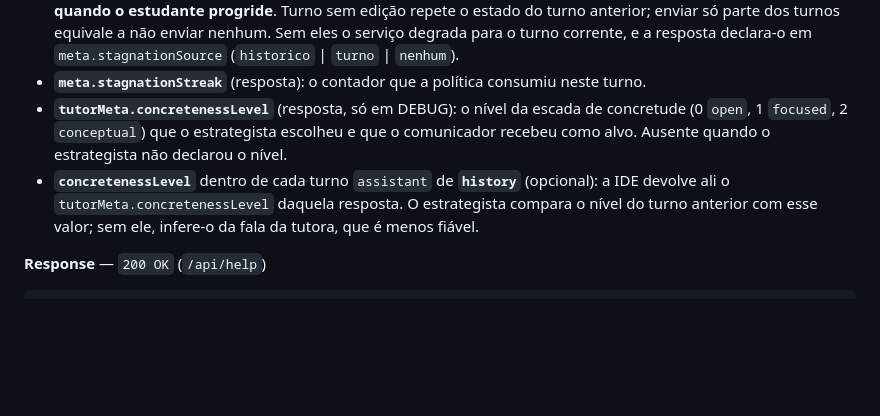
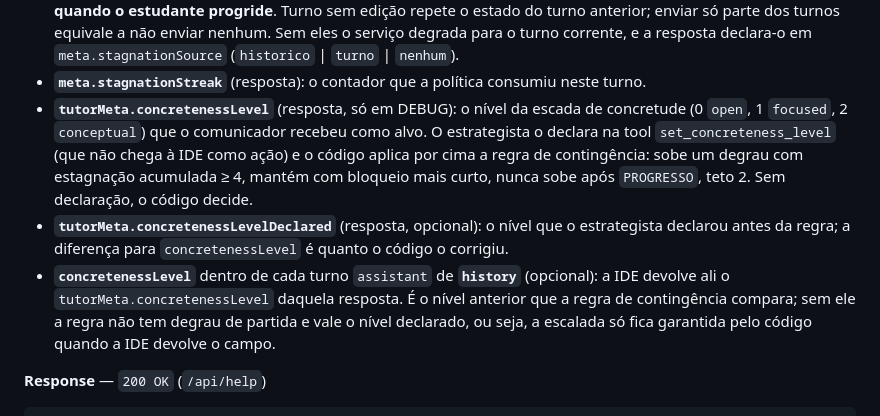
Before and after one commit to luisricar-do/maieutica, a Markdown page: README.md, the part around the change. GitHub-like rendering; blank space fills up the shorter version.

Commit message:
README: nível por tool, regra de contingência em código e concretenessLevelDeclared
Co-Authored-By: Claude Opus 5.5 <noreply@anthropic.com>

```diff
--- a/README.md
+++ b/README.md
@@ -312,11 +312,16 @@ O corpo JSON abaixo aplica-se tanto a **`POST /api/help`** como a **`POST /api/h
   declara-o em `meta.stagnationSource` (`historico` | `turno` | `nenhum`).
 - **`meta.stagnationStreak`** (resposta): o contador que a política consumiu neste turno.
 - **`tutorMeta.concretenessLevel`** (resposta, só em DEBUG): o nível da escada de concretude
-  (0 `open`, 1 `focused`, 2 `conceptual`) que o estrategista escolheu e que o comunicador recebeu
-  como alvo. Ausente quando o estrategista não declarou o nível.
+  (0 `open`, 1 `focused`, 2 `conceptual`) que o comunicador recebeu como alvo. O estrategista o
+  declara na tool `set_concreteness_level` (que não chega à IDE como ação) e o código aplica por
+  cima a regra de contingência: sobe um degrau com estagnação acumulada ≥ 4, mantém com bloqueio
+  mais curto, nunca sobe após `PROGRESSO`, teto 2. Sem declaração, o código decide.
+- **`tutorMeta.concretenessLevelDeclared`** (resposta, opcional): o nível que o estrategista
+  declarou antes da regra; a diferença para `concretenessLevel` é quanto o código o corrigiu.
 - **`concretenessLevel`** dentro de cada turno `assistant` de **`history`** (opcional): a IDE
-  devolve ali o `tutorMeta.concretenessLevel` daquela resposta. O estrategista compara o nível
-  do turno anterior com esse valor; sem ele, infere-o da fala da tutora, que é menos fiável.
+  devolve ali o `tutorMeta.concretenessLevel` daquela resposta. É o nível anterior que a regra de
+  contingência compara; sem ele a regra não tem degrau de partida e vale o nível declarado, ou
+  seja, a escalada só fica garantida pelo código quando a IDE devolve o campo.
 
 **Response** — `200 OK` (`/api/help`)
 
```
